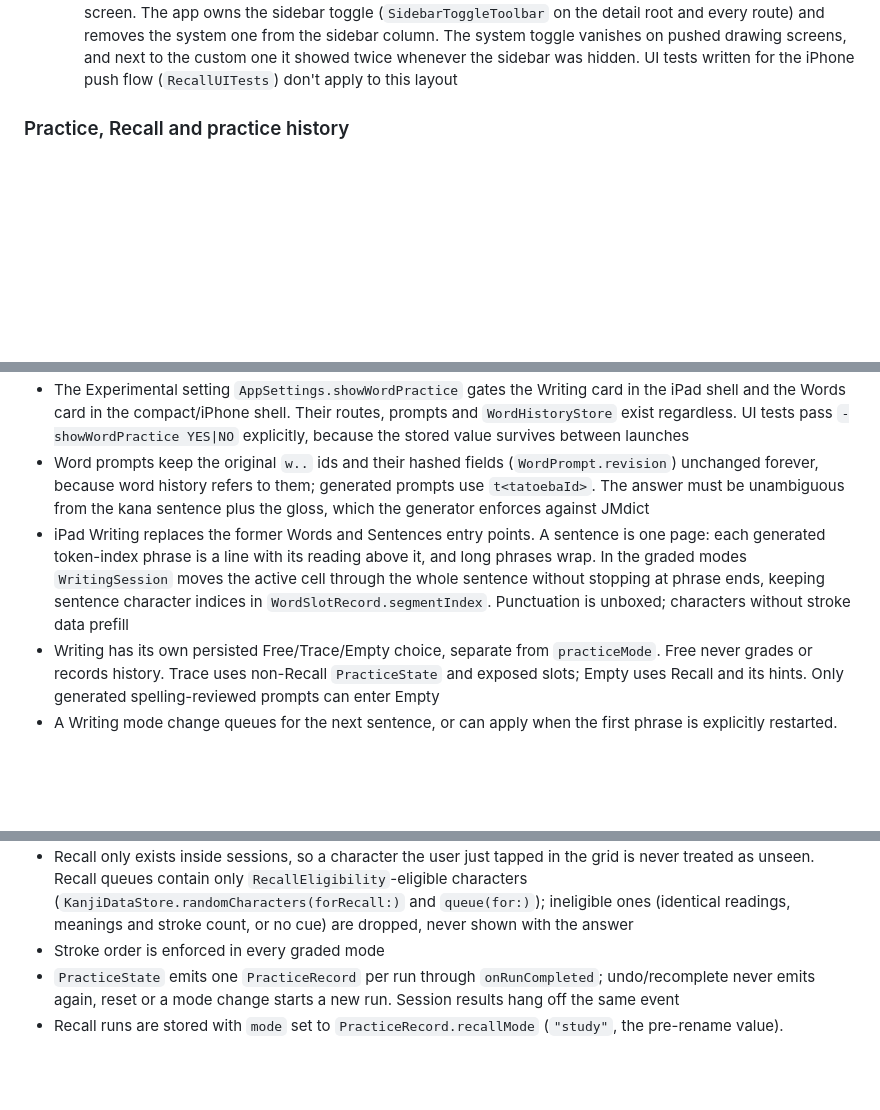
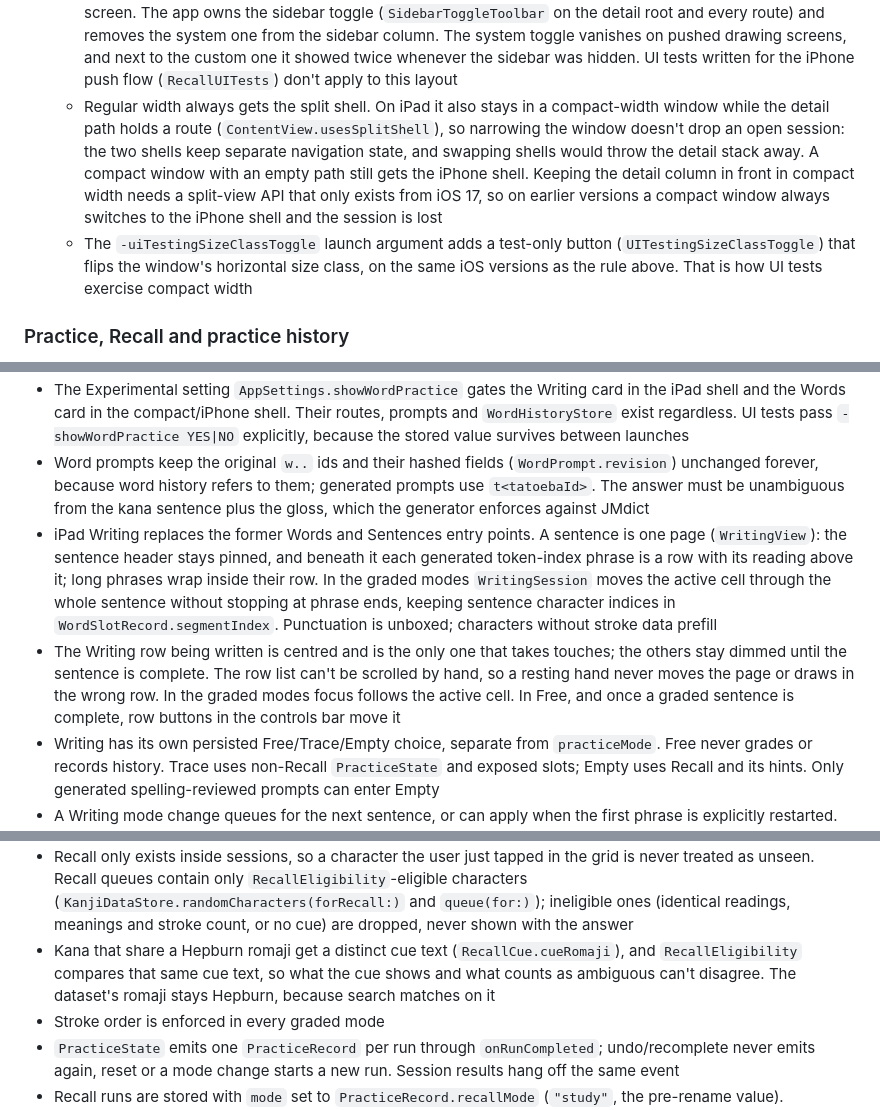
Before and after one commit to tgkd/write, a Markdown page: CLAUDE.md, 3 parts joined by grey strips. GitHub-like rendering; blank space fills up the shorter version.

Commit message:
docs: CLAUDE.md covers centred Writing rows, the compact iPad shell and distinct kana cues

```diff
--- a/CLAUDE.md
+++ b/CLAUDE.md
@@ -59,6 +59,8 @@ python3 Scripts/build_word_prompts.py <examples.utf> <jpn_transcriptions.tsv> <J
    - On iPad the sidebar writes its selection through `ContentView.sidebarSelection`, which also clears the detail path; any other writer of the selection must set the detail path itself
    - The iPad detail column has one owner: every detail screen is a route in `iPadNavigationPath`. Sidebar controls open routes through `KanjiPickerView.openRoute`, which replaces the path, never through a value `NavigationLink`. A sidebar link covers the detail stack with a screen that has no back button and that clearing the path can't remove, so letter taps stop doing anything
    - The iPad sidebar starts visible beside the detail (`columnVisibility = .all`, `.navigationSplitViewStyle(.balanced)`). With `.automatic`, portrait launched into an empty "Select a kanji" screen. The app owns the sidebar toggle (`SidebarToggleToolbar` on the detail root and every route) and removes the system one from the sidebar column. The system toggle vanishes on pushed drawing screens, and next to the custom one it showed twice whenever the sidebar was hidden. UI tests written for the iPhone push flow (`RecallUITests`) don't apply to this layout
+   - Regular width always gets the split shell. On iPad it also stays in a compact-width window while the detail path holds a route (`ContentView.usesSplitShell`), so narrowing the window doesn't drop an open session: the two shells keep separate navigation state, and swapping shells would throw the detail stack away. A compact window with an empty path still gets the iPhone shell. Keeping the detail column in front in compact width needs a split-view API that only exists from iOS 17, so on earlier versions a compact window always switches to the iPhone shell and the session is lost
+   - The `-uiTestingSizeClassToggle` launch argument adds a test-only button (`UITestingSizeClassToggle`) that flips the window's horizontal size class, on the same iOS versions as the rule above. That is how UI tests exercise compact width
 
 ### Practice, Recall and practice history
 
@@ -66,7 +68,8 @@ python3 Scripts/build_word_prompts.py <examples.utf> <jpn_transcriptions.tsv> <J
 - Home cards are buttons that call `openRoute` in both shells and build their random queue when tapped, never in `body`, which runs on every selection and filter change. The count on a card comes from the filter's pool size, kept in view state
 - The Experimental setting `AppSettings.showWordPractice` gates the Writing card in the iPad shell and the Words card in the compact/iPhone shell. Their routes, prompts and `WordHistoryStore` exist regardless. UI tests pass `-showWordPractice YES|NO` explicitly, because the stored value survives between launches
 - Word prompts keep the original `w..` ids and their hashed fields (`WordPrompt.revision`) unchanged forever, because word history refers to them; generated prompts use `t<tatoebaId>`. The answer must be unambiguous from the kana sentence plus the gloss, which the generator enforces against JMdict
-- iPad Writing replaces the former Words and Sentences entry points. A sentence is one page: each generated token-index phrase is a line with its reading above it, and long phrases wrap. In the graded modes `WritingSession` moves the active cell through the whole sentence without stopping at phrase ends, keeping sentence character indices in `WordSlotRecord.segmentIndex`. Punctuation is unboxed; characters without stroke data prefill
+- iPad Writing replaces the former Words and Sentences entry points. A sentence is one page (`WritingView`): the sentence header stays pinned, and beneath it each generated token-index phrase is a row with its reading above it; long phrases wrap inside their row. In the graded modes `WritingSession` moves the active cell through the whole sentence without stopping at phrase ends, keeping sentence character indices in `WordSlotRecord.segmentIndex`. Punctuation is unboxed; characters without stroke data prefill
+- The Writing row being written is centred and is the only one that takes touches; the others stay dimmed until the sentence is complete. The row list can't be scrolled by hand, so a resting hand never moves the page or draws in the wrong row. In the graded modes focus follows the active cell. In Free, and once a graded sentence is complete, row buttons in the controls bar move it
 - Writing has its own persisted Free/Trace/Empty choice, separate from `practiceMode`. Free never grades or records history. Trace uses non-Recall `PracticeState` and exposed slots; Empty uses Recall and its hints. Only generated spelling-reviewed prompts can enter Empty
 - A Writing mode change queues for the next sentence, or can apply when the first phrase is explicitly restarted. Later phrase restarts preserve the sentence's mode. In Free, restart clears the whole sentence and applies a queued mode, and Next goes straight to the next sentence. Sentence progress counts completed prompts and the eligible remainder, excluding skipped prompts
 - Completed graded sentences emit one `WordRecord` with nested slot records into `WordHistoryStore`, never standalone practice history. Restart discards only the current phrase's attempts. Finished cells retain the user's ink, and a single screen-level Pencil interaction targets the active graded cell or the last-used free cell
@@ -76,6 +79,7 @@ python3 Scripts/build_word_prompts.py <examples.utf> <jpn_transcriptions.tsv> <J
 - `AppSettings.recallCueOrder` only reorders the cue; both orders show the same information, so `RecallEligibility` is order-independent (a test enforces it). A cue profile that hides information must revisit eligibility. Spoken readings go through `SpokenReading`, never raw dictionary notation
 - Recall is not a mode: `PracticeState(isRecall: true)` pins the mode to Guided, so the strokes hint reveals one stroke at a time, and hides the answer until hints. `hint` steps through `RecallHint` (character, then strokes); `hidesCharacter` swaps the header glyph for a placeholder and `hidesGuide` hides the whole `KanjiReferenceView` rather than individual strokes, because accepted-stroke marking and the initial ghost would each leak it
 - Recall only exists inside sessions, so a character the user just tapped in the grid is never treated as unseen. Recall queues contain only `RecallEligibility`-eligible characters (`KanjiDataStore.randomCharacters(forRecall:)` and `queue(for:)`); ineligible ones (identical readings, meanings and stroke count, or no cue) are dropped, never shown with the answer
+- Kana that share a Hepburn romaji get a distinct cue text (`RecallCue.cueRomaji`), and `RecallEligibility` compares that same cue text, so what the cue shows and what counts as ambiguous can't disagree. The dataset's romaji stays Hepburn, because search matches on it
 - Stroke order is enforced in every graded mode
 - `PracticeState` emits one `PracticeRecord` per run through `onRunCompleted`; undo/recomplete never emits again, reset or a mode change starts a new run. Session results hang off the same event
 - Recall runs are stored with `mode` set to `PracticeRecord.recallMode` (`"study"`, the pre-rename value). `revealed` means a hint was used; `exposed` is false only for Recall runs and stays in the format because older Study runs could be exposed. Review only reads unexposed Recall runs
```
